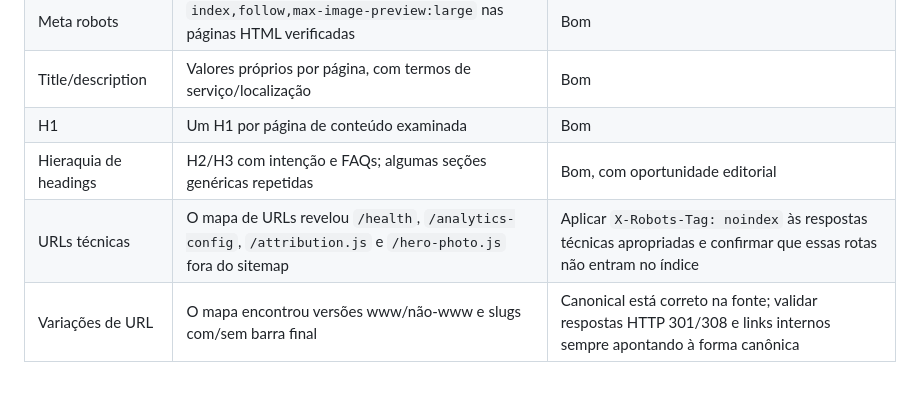
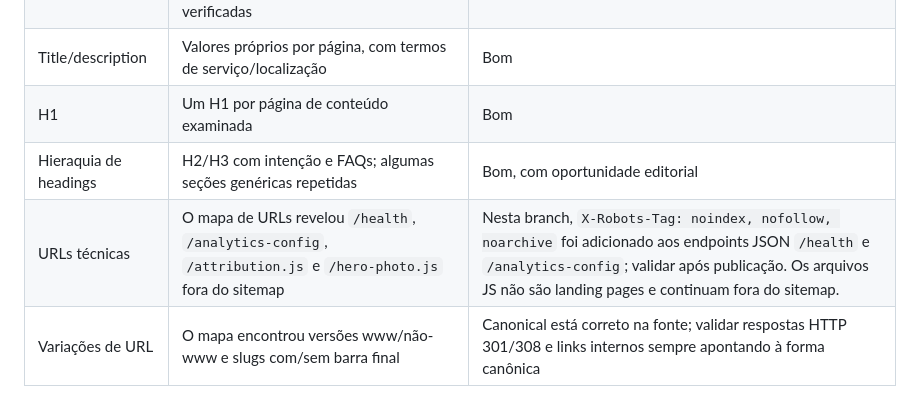
Before and after one commit to clinicasaopauloparnamirim-coder/clinica-sao-paulo-site, a Markdown page: control-plane/ops/SEO-AEO-GEO-COMPETITOR-AUDIT-2026-10-16.md, the part around the change. Drawn GitHub-style.

Commit message:
docs: record noindex protections for technical endpoints

```diff
--- a/control-plane/ops/SEO-AEO-GEO-COMPETITOR-AUDIT-2026-10-16.md
+++ b/control-plane/ops/SEO-AEO-GEO-COMPETITOR-AUDIT-2026-10-16.md
@@ -39,7 +39,7 @@ Após publicação e autorização humana, validar: (a) retorno OAuth bem-sucedi
 | Title/description | Valores próprios por página, com termos de serviço/localização | Bom |
 | H1 | Um H1 por página de conteúdo examinada | Bom |
 | Hieraquia de headings | H2/H3 com intenção e FAQs; algumas seções genéricas repetidas | Bom, com oportunidade editorial |
-| URLs técnicas | O mapa de URLs revelou `/health`, `/analytics-config`, `/attribution.js` e `/hero-photo.js` fora do sitemap | Aplicar `X-Robots-Tag: noindex` às respostas técnicas apropriadas e confirmar que essas rotas não entram no índice |
+| URLs técnicas | O mapa de URLs revelou `/health`, `/analytics-config`, `/attribution.js` e `/hero-photo.js` fora do sitemap | Nesta branch, `X-Robots-Tag: noindex, nofollow, noarchive` foi adicionado aos endpoints JSON `/health` e `/analytics-config`; validar após publicação. Os arquivos JS não são landing pages e continuam fora do sitemap. |
 | Variações de URL | O mapa encontrou versões www/não-www e slugs com/sem barra final | Canonical está correto na fonte; validar respostas HTTP 301/308 e links internos sempre apontando à forma canônica |
 
 ### Inventário HTML examinado
```
